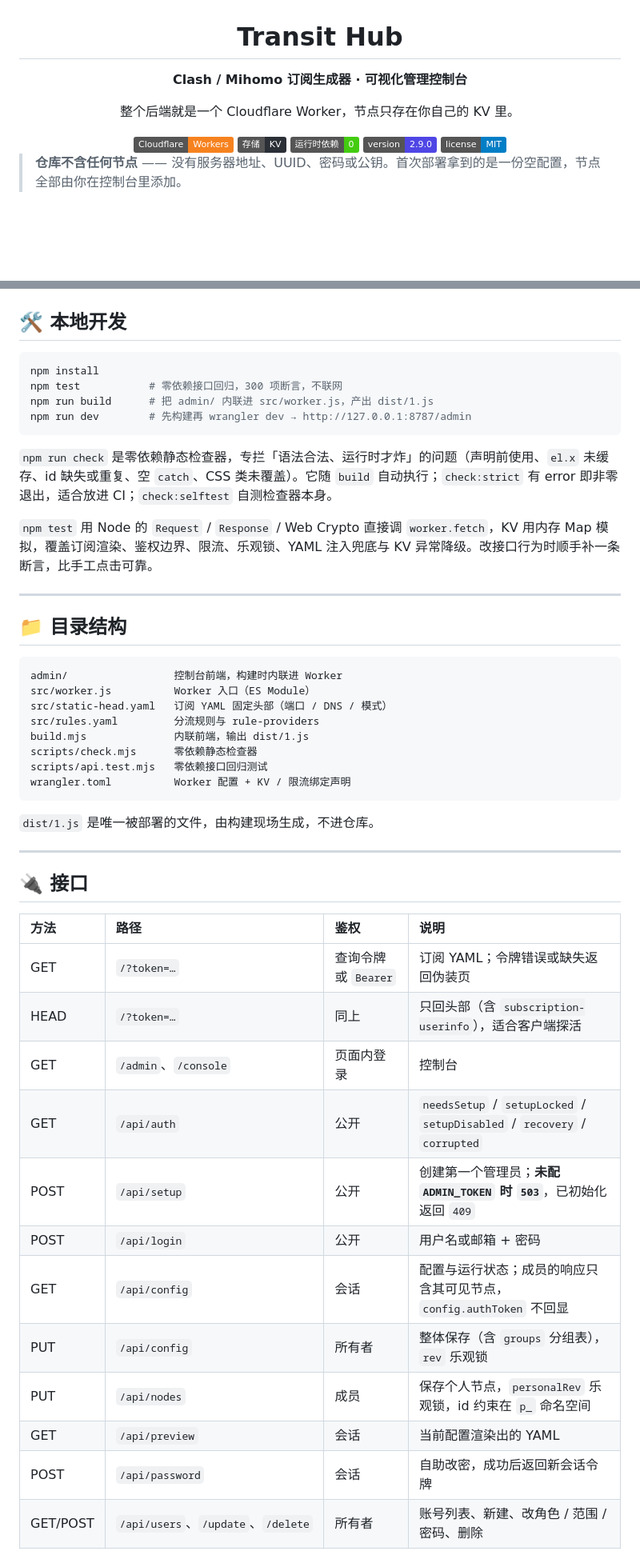
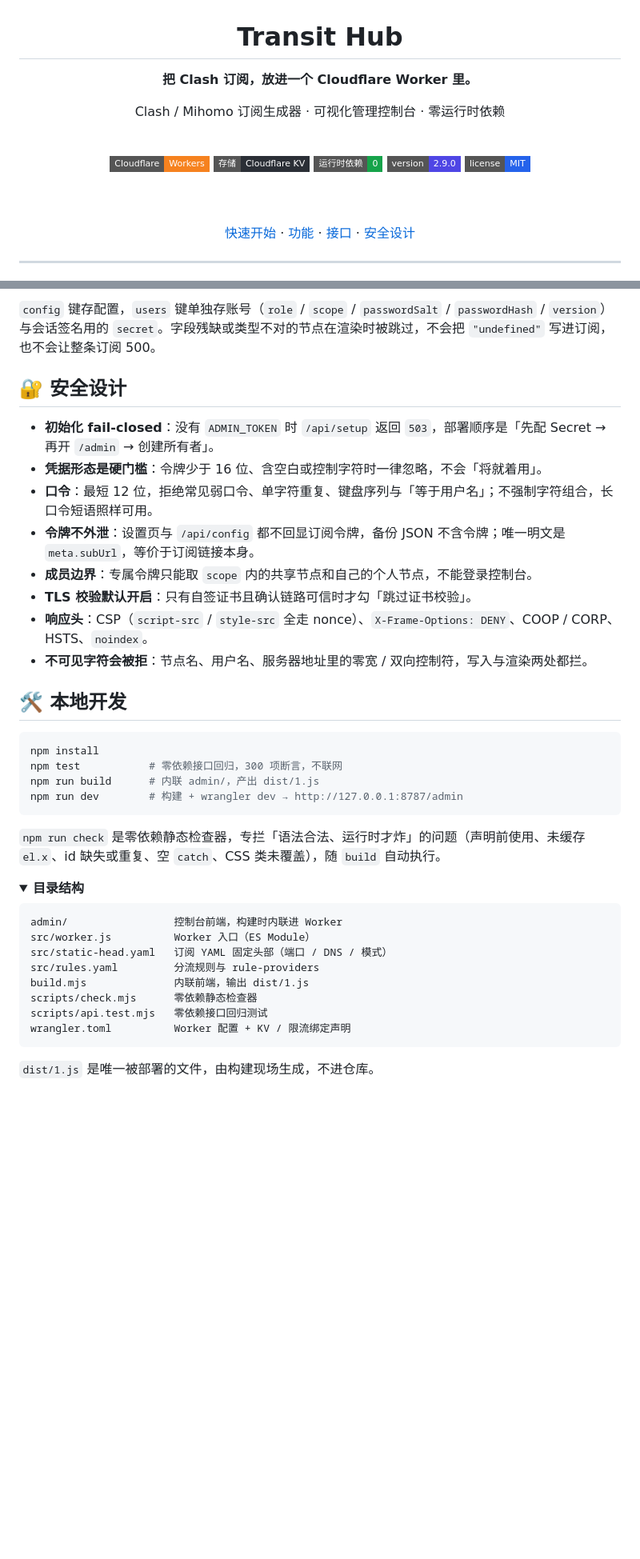
Before and after one commit to jinhuaitao/Clash, a Markdown page: README.md, 2 parts joined by grey strips. Shown at 80% size. Drawn GitHub-style; folded sections open; badges without logos; blank space fills up the shorter version.

````diff
--- a/README.md
+++ b/README.md
@@ -2,17 +2,23 @@
 
 # Transit Hub
 
-**Clash / Mihomo 订阅生成器 · 可视化管理控制台**
+**把 Clash 订阅，放进一个 Cloudflare Worker 里。**
 
-整个后端就是一个 Cloudflare Worker，节点只存在你自己的 KV 里。
+Clash / Mihomo 订阅生成器 · 可视化管理控制台 · 零运行时依赖
 
-<img src="https://img.shields.io/badge/Cloudflare-Workers-f6821f?logo=cloudflare&logoColor=white" alt="Cloudflare Workers">
-<img src="https://img.shields.io/badge/存储-KV-2b2f36?logo=cloudflare&logoColor=white" alt="Cloudflare KV">
-<img src="https://img.shields.io/badge/运行时依赖-0-brightgreen" alt="零依赖">
-<img src="https://img.shields.io/badge/version-2.9.0-4f46e5" alt="v2.9.0">
-<img src="https://img.shields.io/badge/license-MIT-blue" alt="MIT">
+<br>
+
+<img src="https://img.shields.io/badge/Cloudflare-Workers-f6821f?style=flat-square&logo=cloudflare&logoColor=white" alt="Cloudflare Workers">
+<img src="https://img.shields.io/badge/存储-Cloudflare%20KV-2b2f36?style=flat-square&logo=cloudflare&logoColor=white" alt="Cloudflare KV">
+<img src="https://img.shields.io/badge/运行时依赖-0-16a34a?style=flat-square" alt="零依赖">
+<img src="https://img.shields.io/badge/version-2.9.0-4f46e5?style=flat-square" alt="v2.9.0">
+<img src="https://img.shields.io/badge/license-MIT-2563eb?style=flat-square" alt="MIT">
+
+<br><br>
+
+[快速开始](#-快速开始) · [功能](#-功能) · [接口](#-接口) · [安全设计](#-安全设计)
 
 </div>
 
-> **仓库不含任何节点** —— 没有服务器地址、UUID、密码或公钥。首次部署拿到的是一份空配置，节点全部由你在控制台里添加。
+---
 
@@ -114,22 +159,33 @@ npx wrangler secret put ADMIN_TOKEN     # 16 位以上的随机字符串
+`config` 键存配置，`users` 键单独存账号（`role` / `scope` / `passwordSalt` / `passwordHash` / `version`）与会话签名用的 `secret`。字段残缺或类型不对的节点在渲染时被跳过，不会把 `"undefined"` 写进订阅，也不会让整条订阅 500。
+
+</details>
+
+## 🔐 安全设计
+
+- **初始化 fail-closed**：没有 `ADMIN_TOKEN` 时 `/api/setup` 返回 `503`，部署顺序是「先配 Secret → 再开 `/admin` → 创建所有者」。
+- **凭据形态是硬门槛**：令牌少于 16 位、含空白或控制字符时一律忽略，不会「将就着用」。
+- **口令**：最短 12 位，拒绝常见弱口令、单字符重复、键盘序列与「等于用户名」；不强制字符组合，长口令短语照样可用。
+- **令牌不外泄**：设置页与 `/api/config` 都不回显订阅令牌，备份 JSON 不含令牌；唯一明文是 `meta.subUrl`，等价于订阅链接本身。
+- **成员边界**：专属令牌只能取 `scope` 内的共享节点和自己的个人节点，不能登录控制台。
+- **TLS 校验默认开启**：只有自签证书且确认链路可信时才勾「跳过证书校验」。
+- **响应头**：CSP（`script-src` / `style-src` 全走 nonce）、`X-Frame-Options: DENY`、COOP / CORP、HSTS、`noindex`。
+- **不可见字符会被拒**：节点名、用户名、服务器地址里的零宽 / 双向控制符，写入与渲染两处都拦。
 
 ## 🛠 本地开发
 
 ```bash
 npm install
 npm test           # 零依赖接口回归，300 项断言，不联网
-npm run build      # 把 admin/ 内联进 src/worker.js，产出 dist/1.js
-npm run dev        # 先构建再 wrangler dev → http://127.0.0.1:8787/admin
+npm run build      # 内联 admin/，产出 dist/1.js
+npm run dev        # 构建 + wrangler dev → http://127.0.0.1:8787/admin
 ```
 
-`npm run check` 是零依赖静态检查器，专拦「语法合法、运行时才炸」的问题（声明前使用、`el.x` 未缓存、id 缺失或重复、空 `catch`、CSS 类未覆盖）。它随 `build` 自动执行；`check:strict` 有 error 即非零退出，适合放进 CI；`check:selftest` 自测检查器本身。
+`npm run check` 是零依赖静态检查器，专拦「语法合法、运行时才炸」的问题（声明前使用、未缓存 `el.x`、id 缺失或重复、空 `catch`、CSS 类未覆盖），随 `build` 自动执行。
 
-`npm test` 用 Node 的 `Request` / `Response` / Web Crypto 直接调 `worker.fetch`，KV 用内存 Map 模拟，覆盖订阅渲染、鉴权边界、限流、乐观锁、YAML 注入兜底与 KV 异常降级。改接口行为时顺手补一条断言，比手工点击可靠。
+<details>
+<summary><b>目录结构</b></summary>
 
----
-
-## 📁 目录结构
-
-```
+```text
 admin/                 控制台前端，构建时内联进 Worker
 src/worker.js          Worker 入口（ES Module）
 src/static-head.yaml   订阅 YAML 固定头部（端口 / DNS / 模式）
@@ -142,22 +198,3 @@ wrangler.toml          Worker 配置 + KV / 限流绑定声明
 
 `dist/1.js` 是唯一被部署的文件，由构建现场生成，不进仓库。
 
----
-
-## 🔌 接口
-
-| 方法 | 路径 | 鉴权 | 说明 |
-| :--- | :--- | :--- | :--- |
-| GET | `/?token=…` | 查询令牌或 `Bearer` | 订阅 YAML；令牌错误或缺失返回伪装页 |
-| HEAD | `/?token=…` | 同上 | 只回头部（含 `subscription-userinfo`），适合客户端探活 |
-| GET | `/admin`、`/console` | 页面内登录 | 控制台 |
-| GET | `/api/auth` | 公开 | `needsSetup` / `setupLocked` / `setupDisabled` / `recovery` / `corrupted` |
-| POST | `/api/setup` | 公开 | 创建第一个管理员；**未配 `ADMIN_TOKEN` 时 `503`**，已初始化返回 `409` |
-| POST | `/api/login` | 公开 | 用户名或邮箱 + 密码 |
-| GET | `/api/config` | 会话 | 配置与运行状态；成员的响应只含其可见节点，`config.authToken` 不回显 |
-| PUT | `/api/config` | 所有者 | 整体保存（含 `groups` 分组表），`rev` 乐观锁 |
-| PUT | `/api/nodes` | 成员 | 保存个人节点，`personalRev` 乐观锁，id 约束在 `p_` 命名空间 |
-| GET | `/api/preview` | 会话 | 当前配置渲染出的 YAML |
-| POST | `/api/password` | 会话 | 自助改密，成功后返回新会话令牌 |
-| GET/POST | `/api/users`、`/update`、`/delete` | 所有者 | 账号列表、新建、改角色 / 范围 / 密码、删除 |
-
````
Also changed, not shown: other parts of README.md (+92 -89 lines).
